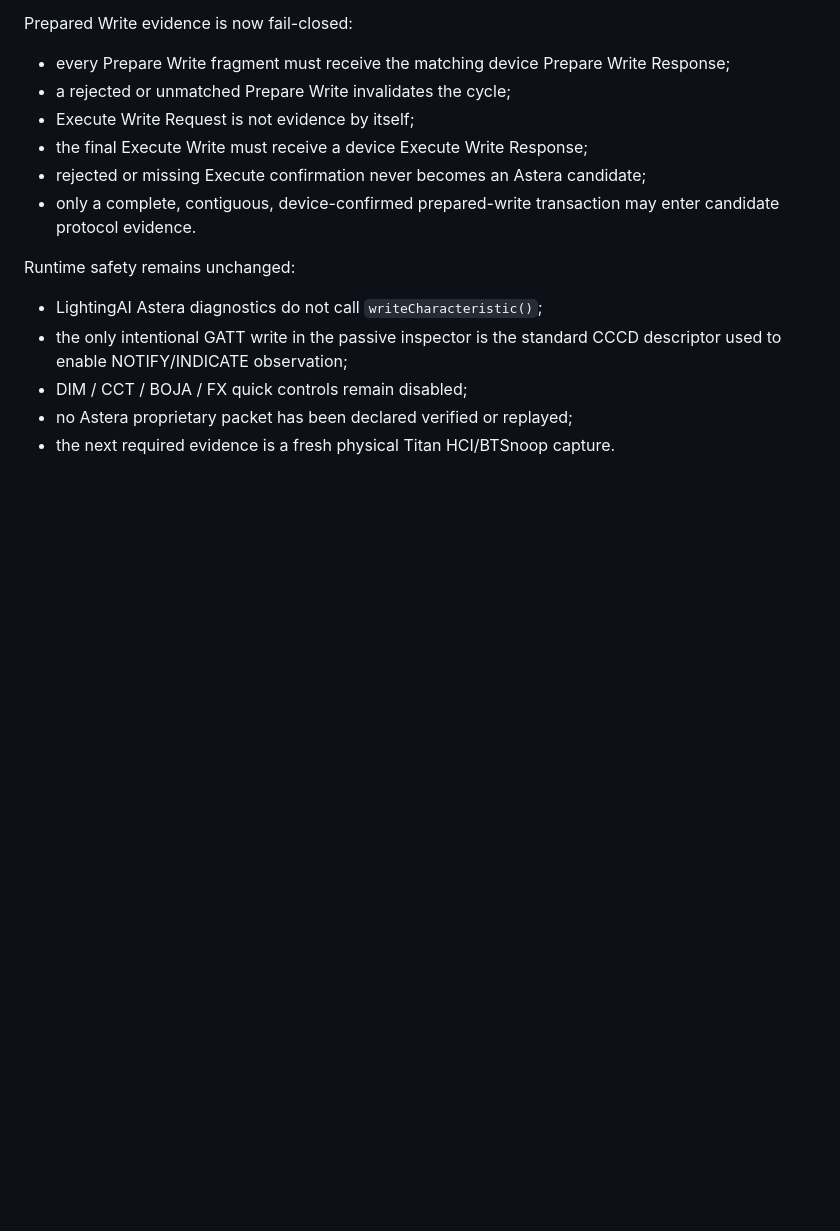
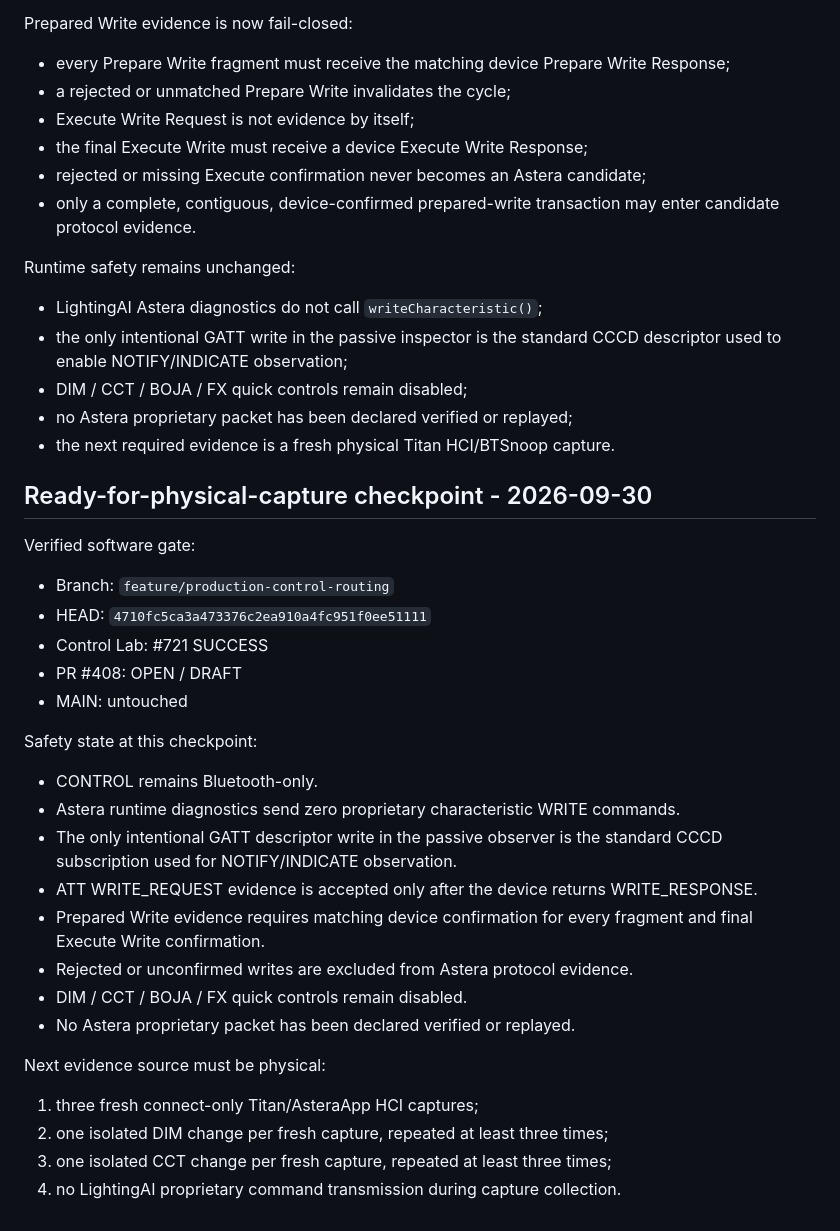
Before and after one commit to lucinematography/LightingAI, a Markdown page: CONTROL-HARDWARE-RESULTS.md, the part around the change. GitHub-like rendering; blank space fills up the shorter version.

Commit message:
Prepare Titan physical capture runbook

```diff
--- a/CONTROL-HARDWARE-RESULTS.md
+++ b/CONTROL-HARDWARE-RESULTS.md
@@ -236,3 +236,29 @@ Runtime safety remains unchanged:
 - DIM / CCT / BOJA / FX quick controls remain disabled;
 - no Astera proprietary packet has been declared verified or replayed;
 - the next required evidence is a fresh physical Titan HCI/BTSnoop capture.
+
+
+## Ready-for-physical-capture checkpoint - 2026-09-30
+
+Verified software gate:
+- Branch: `feature/production-control-routing`
+- HEAD: `4710fc5ca3a473376c2ea910a4fc951f0ee51111`
+- Control Lab: #721 SUCCESS
+- PR #408: OPEN / DRAFT
+- MAIN: untouched
+
+Safety state at this checkpoint:
+- CONTROL remains Bluetooth-only.
+- Astera runtime diagnostics send zero proprietary characteristic WRITE commands.
+- The only intentional GATT descriptor write in the passive observer is the standard CCCD subscription used for NOTIFY/INDICATE observation.
+- ATT WRITE_REQUEST evidence is accepted only after the device returns WRITE_RESPONSE.
+- Prepared Write evidence requires matching device confirmation for every fragment and final Execute Write confirmation.
+- Rejected or unconfirmed writes are excluded from Astera protocol evidence.
+- DIM / CCT / BOJA / FX quick controls remain disabled.
+- No Astera proprietary packet has been declared verified or replayed.
+
+Next evidence source must be physical:
+1. three fresh connect-only Titan/AsteraApp HCI captures;
+2. one isolated DIM change per fresh capture, repeated at least three times;
+3. one isolated CCT change per fresh capture, repeated at least three times;
+4. no LightingAI proprietary command transmission during capture collection.
```
Also changed, not shown: CONTROL-HARDWARE-VALIDATION.md (+79 -0 lines).
